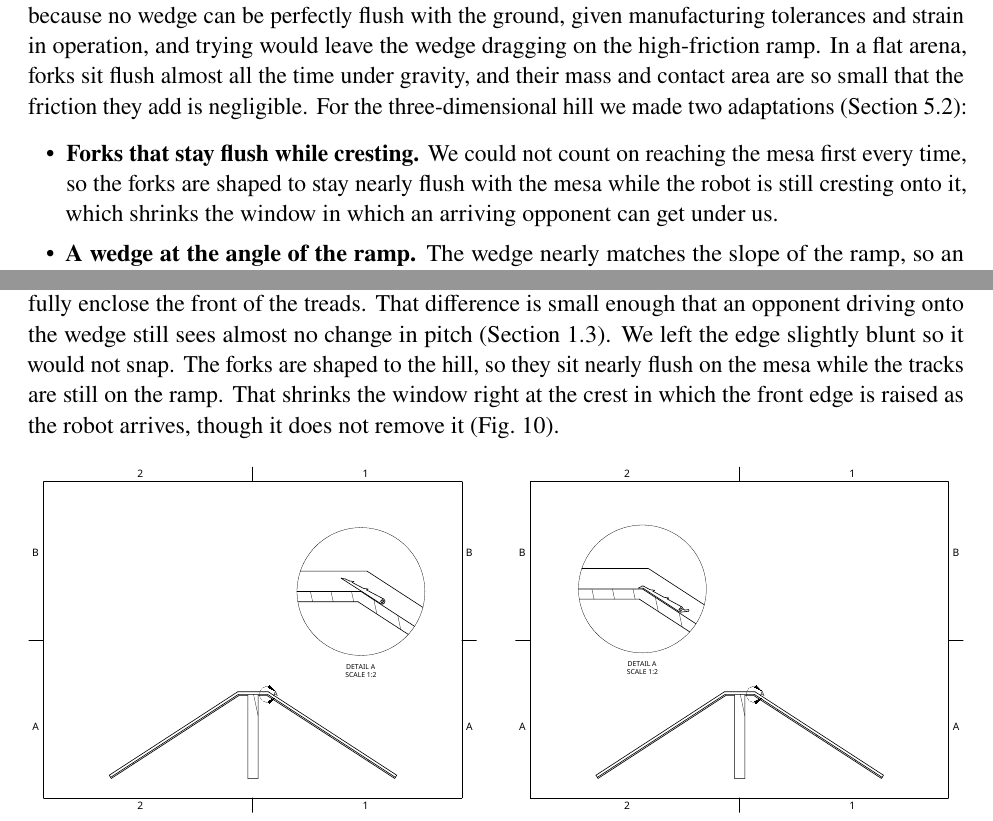
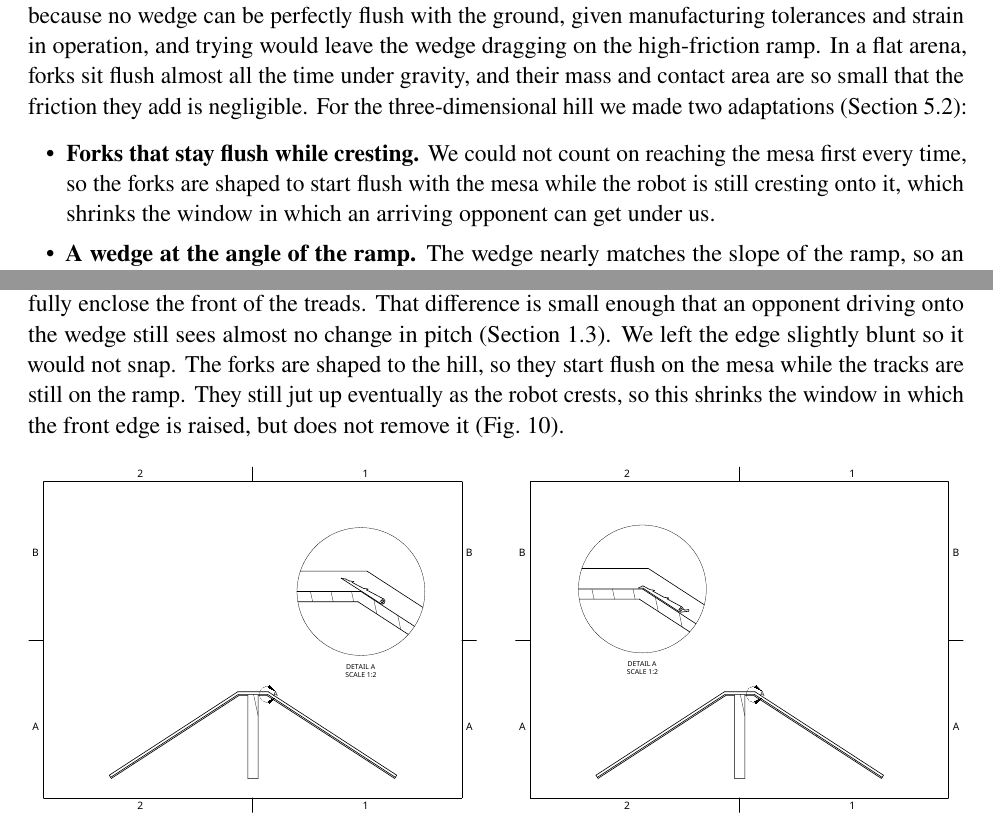
Before and after one commit to gtholiveri/MonarchOfTheHill, a LaTeX document (report/main.tex, which reads report/sections/01-introduction.tex, report/sections/05-chassis.tex): two parts of pages 6 and 20 of 35, joined at a grey line, cut so that both start at the same text. Compiled offline with pdfLaTeX.

Commit message:
Fork wording: start flush, still jut up eventually
Co-Authored-By: Claude Opus 5.5 <noreply@anthropic.com>
Claude-Session: https://claude.ai/code/session_0113fwLiP3pxFzmECv71Bggs

```diff
--- a/report/sections/01-introduction.tex
+++ b/report/sections/01-introduction.tex
@@ -54,7 +54,7 @@ Together these make the ground game, the contact between the two robots at the m
 \paragraph{Wedge and forks}
 We borrowed a low wedge with forks from combat robotics. The forks matter because no wedge can be perfectly flush with the ground, given manufacturing tolerances and strain in operation, and trying would leave the wedge dragging on the high-friction ramp. In a flat arena, forks sit flush almost all the time under gravity, and their mass and contact area are so small that the friction they add is negligible. For the three-dimensional hill we made two adaptations (Section~\ref{sec:wedge}):
 \begin{itemize}
-  \item \textbf{Forks that stay flush while cresting.} We could not count on reaching the mesa first every time, so the forks are shaped to stay nearly flush with the mesa while the robot is still cresting onto it, which shrinks the window in which an arriving opponent can get under us.
+  \item \textbf{Forks that stay flush while cresting.} We could not count on reaching the mesa first every time, so the forks are shaped to start flush with the mesa while the robot is still cresting onto it, which shrinks the window in which an arriving opponent can get under us.
   \item \textbf{A wedge at the angle of the ramp.} The wedge nearly matches the slope of the ramp, so an opponent that drives up onto it sees no change in pitch and does not detect that it has reached the crest.
 \end{itemize}
 
--- a/report/sections/05-chassis.tex
+++ b/report/sections/05-chassis.tex
@@ -62,7 +62,7 @@ The wedge also had a significant flaw. Its geometry, meant to fully wrap the fro
 \subsection{Wedge and fork geometry}
 \label{sec:wedge}
 
-The wedge face is at \ang{35.0} (Fig.~\ref{fig:dimensions}), slightly steeper than the \ang{33.4} ramp so that the wedge could fully enclose the front of the treads. That difference is small enough that an opponent driving onto the wedge still sees almost no change in pitch (Section~\ref{sec:concept}). We left the edge slightly blunt so it would not snap. The forks are shaped to the hill, so they sit nearly flush on the mesa while the tracks are still on the ramp. That shrinks the window right at the crest in which the front edge is raised as the robot arrives, though it does not remove it (Fig.~\ref{fig:wedge}).
+The wedge face is at \ang{35.0} (Fig.~\ref{fig:dimensions}), slightly steeper than the \ang{33.4} ramp so that the wedge could fully enclose the front of the treads. That difference is small enough that an opponent driving onto the wedge still sees almost no change in pitch (Section~\ref{sec:concept}). We left the edge slightly blunt so it would not snap. The forks are shaped to the hill, so they start flush on the mesa while the tracks are still on the ramp. They still jut up eventually as the robot crests, so this shrinks the window in which the front edge is raised, but does not remove it (Fig.~\ref{fig:wedge}).
 
 \begin{figure}[!htb]
   \centering
```
